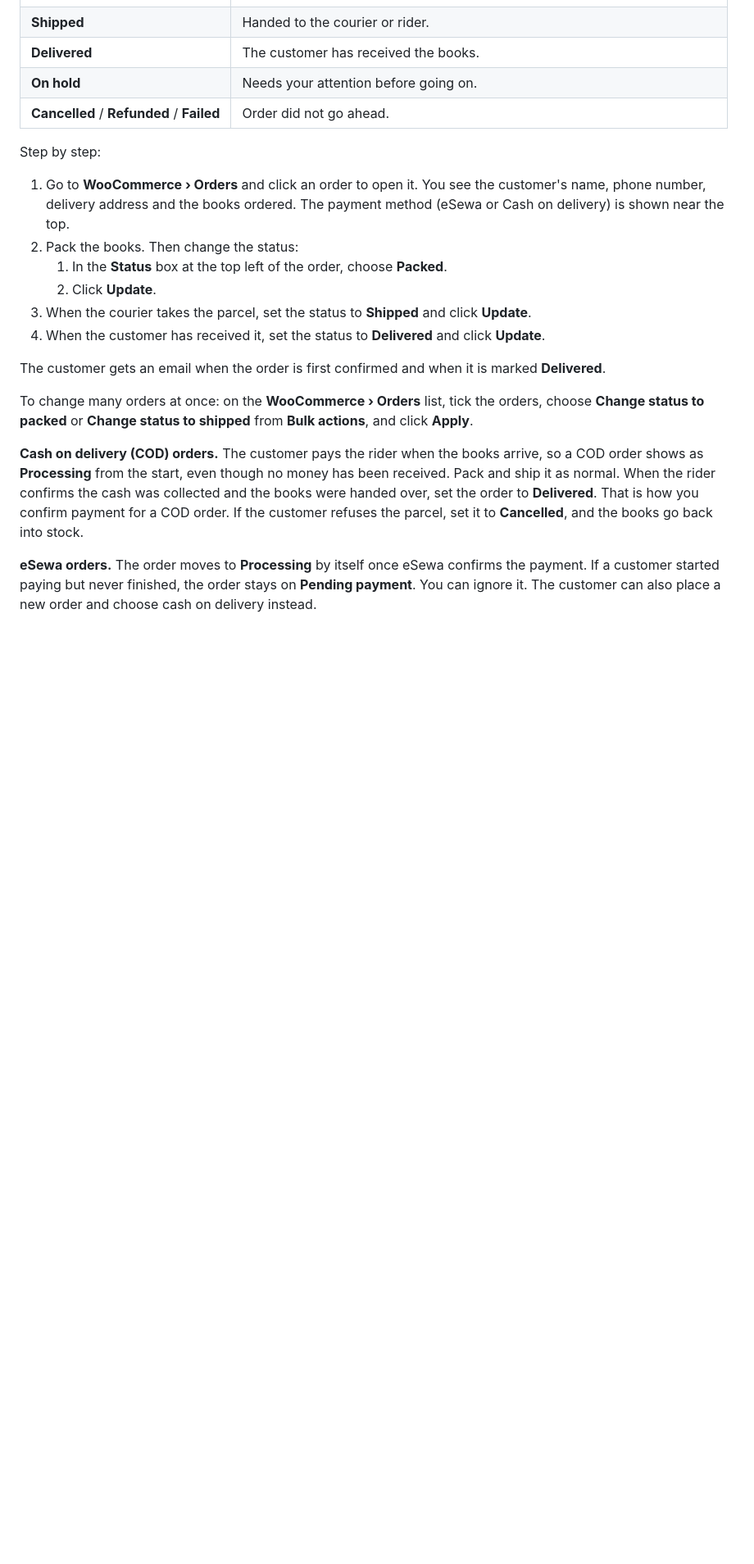
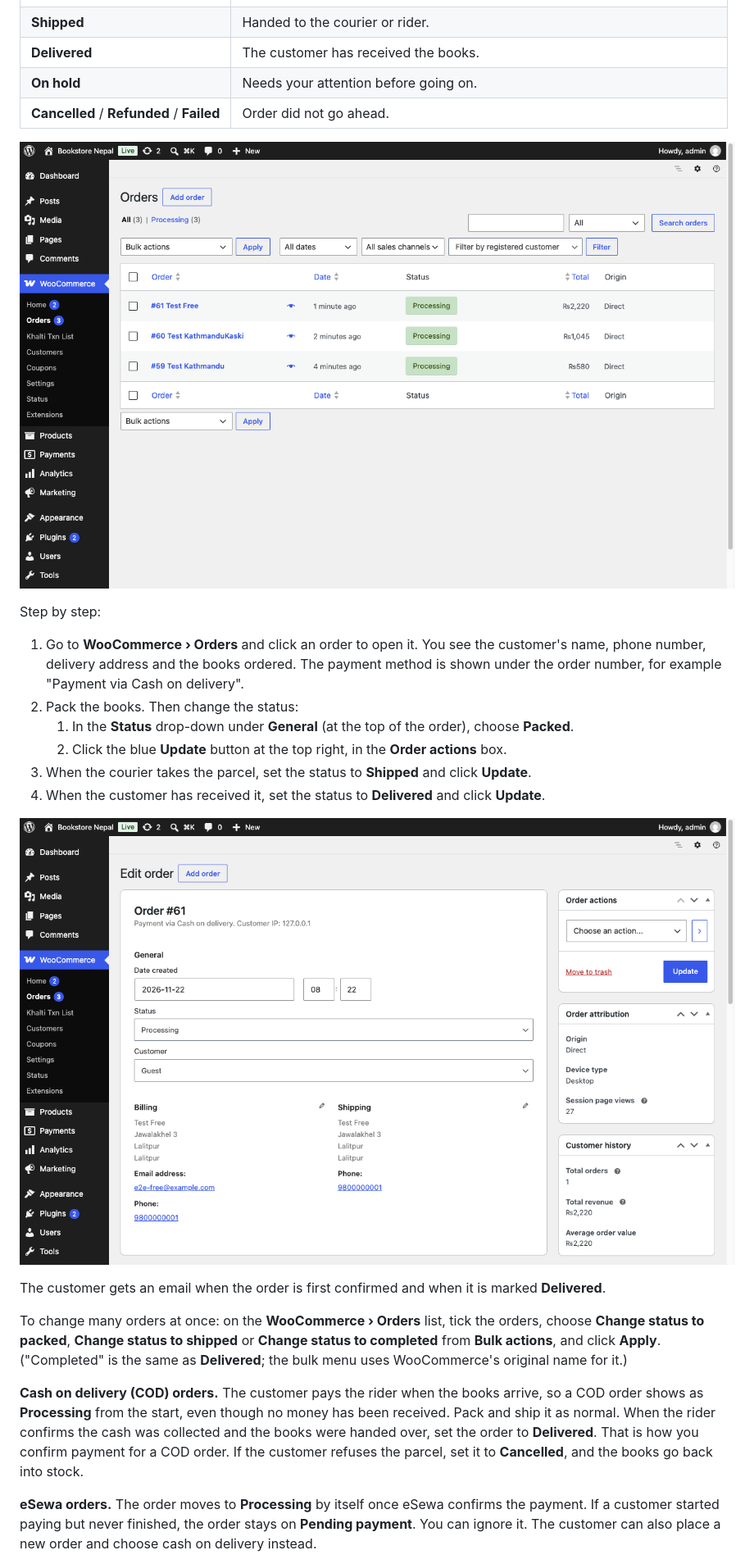
Before and after one commit to shailen-dra/BooksStore-Nepal, a Markdown page: docs/admin-guide.md, the part around one of its changes. Shown at 82% size. Drawn GitHub-style; pictures changed too: docs/admin-guide/04-orders.png (added), docs/admin-guide/09-order.png (added); blank space fills up the shorter version.

Commit message:
docs: verify admin guide against live wp-admin
Co-Authored-By: Claude Sonnet 5.5 <noreply@anthropic.com>

```diff
--- a/docs/admin-guide.md
+++ b/docs/admin-guide.md
@@ -81,18 +81,22 @@ When a customer places an order, you receive an email, and the order appears und
 | **On hold** | Needs your attention before going on. |
 | **Cancelled** / **Refunded** / **Failed** | Order did not go ahead. |
 
+![The orders list](admin-guide/04-orders.png)
+
 Step by step:
 
-1. Go to **WooCommerce › Orders** and click an order to open it. You see the customer's name, phone number, delivery address and the books ordered. The payment method (eSewa or Cash on delivery) is shown near the top.
+1. Go to **WooCommerce › Orders** and click an order to open it. You see the customer's name, phone number, delivery address and the books ordered. The payment method is shown under the order number, for example "Payment via Cash on delivery".
 2. Pack the books. Then change the status:
-   1. In the **Status** box at the top left of the order, choose **Packed**.
-   2. Click **Update**.
+   1. In the **Status** drop-down under **General** (at the top of the order), choose **Packed**.
+   2. Click the blue **Update** button at the top right, in the **Order actions** box.
 3. When the courier takes the parcel, set the status to **Shipped** and click **Update**.
 4. When the customer has received it, set the status to **Delivered** and click **Update**.
 
+![An open order with the Status drop-down and Update button](admin-guide/09-order.png)
+
 The customer gets an email when the order is first confirmed and when it is marked **Delivered**.
 
-To change many orders at once: on the **WooCommerce › Orders** list, tick the orders, choose **Change status to packed** or **Change status to shipped** from **Bulk actions**, and click **Apply**.
+To change many orders at once: on the **WooCommerce › Orders** list, tick the orders, choose **Change status to packed**, **Change status to shipped** or **Change status to completed** from **Bulk actions**, and click **Apply**. ("Completed" is the same as **Delivered**; the bulk menu uses WooCommerce's original name for it.)
 
 **Cash on delivery (COD) orders.** The customer pays the rider when the books arrive, so a COD order shows as **Processing** from the start, even though no money has been received. Pack and ship it as normal. When the rider confirms the cash was collected and the books were handed over, set the order to **Delivered**. That is how you confirm payment for a COD order. If the customer refuses the parcel, set it to **Cancelled**, and the books go back into stock.
 
```
Also changed, not shown: other parts of docs/admin-guide.md (+4 -1 lines), docs/deployment.md (+3 -2 lines), 1 other file.
